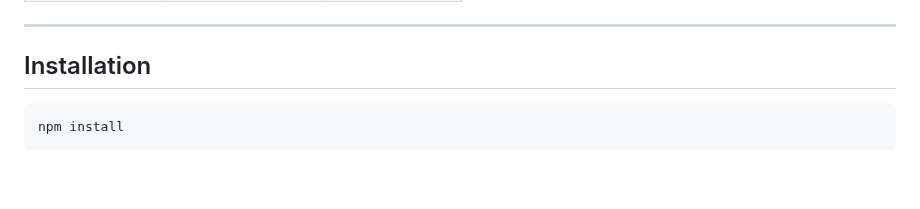
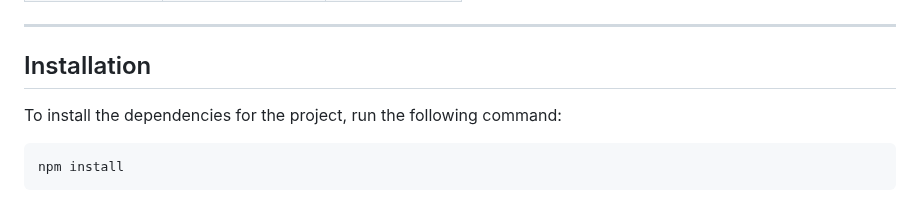
Before and after one commit to kaytervn/Realtime-Chat-App-API, a Markdown page: README.md, the part around the change. GitHub-like rendering; blank space fills up the shorter version.

````diff
--- a/README.md
+++ b/README.md
@@ -32,6 +32,8 @@ Software Technologies & Advance Mobile Programming Courseworks
 ---
 
 ## Installation
+
+To install the dependencies for the project, run the following command:
 
 ```sh
 npm install
````
